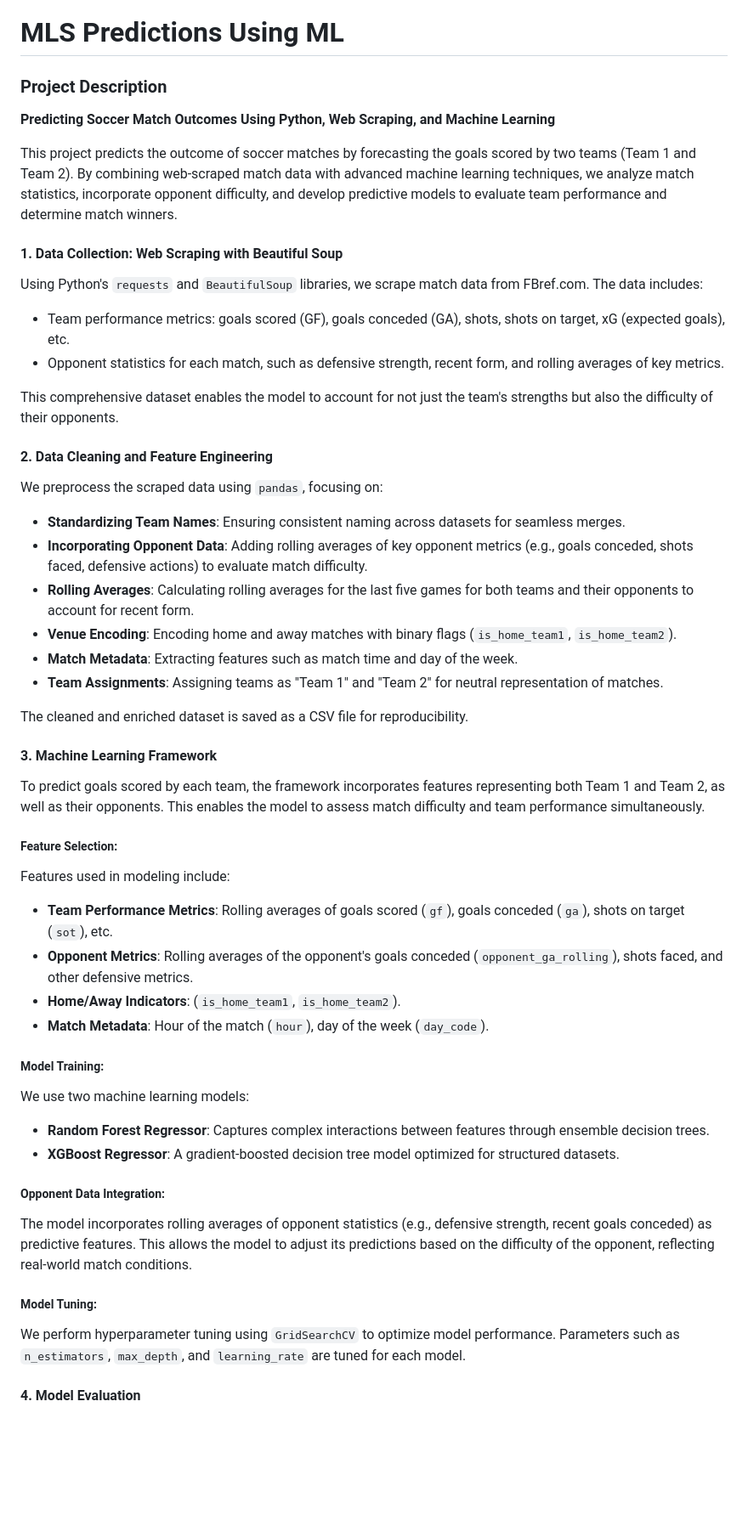
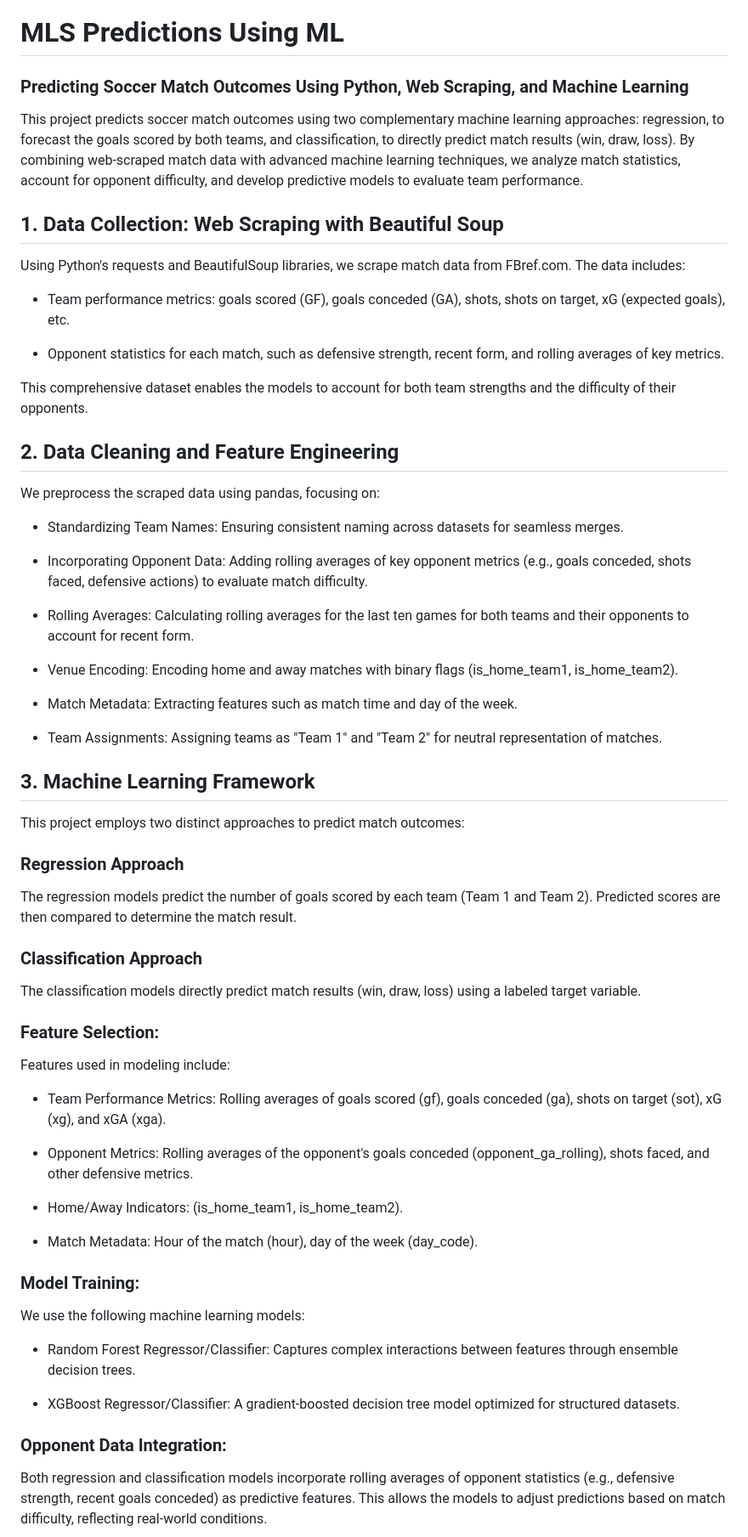
Before and after one commit to Connerj1234/Projects, a Markdown page: MLS-Predictions/README.md, the part around one of its changes. Shown at 85% size. Drawn GitHub-style; blank space fills up the shorter version.

```diff
--- a/MLS-Predictions/README.md
+++ b/MLS-Predictions/README.md
@@ -1,48 +1,68 @@
 # MLS Predictions Using ML
 
-### Project Description
+### Predicting Soccer Match Outcomes Using Python, Web Scraping, and Machine Learning
 
-**Predicting Soccer Match Outcomes Using Python, Web Scraping, and Machine Learning**
+This project predicts soccer match outcomes using two complementary machine learning approaches: regression, to forecast the goals scored by both teams, and classification, to directly predict match results (win, draw, loss). By combining web-scraped match data with advanced machine learning techniques, we analyze match statistics, account for opponent difficulty, and develop predictive models to evaluate team performance.
 
-This project predicts the outcome of soccer matches by forecasting the goals scored by two teams (Team 1 and Team 2). By combining web-scraped match data with advanced machine learning techniques, we analyze match statistics, incorporate opponent difficulty, and develop predictive models to evaluate team performance and determine match winners.
+## 1. Data Collection: Web Scraping with Beautiful Soup
 
-#### **1. Data Collection: Web Scraping with Beautiful Soup**
-Using Python's `requests` and `BeautifulSoup` libraries, we scrape match data from FBref.com. The data includes:
+Using Python's requests and BeautifulSoup libraries, we scrape match data from FBref.com. The data includes:
+
 - Team performance metrics: goals scored (GF), goals conceded (GA), shots, shots on target, xG (expected goals), etc.
+
 - Opponent statistics for each match, such as defensive strength, recent form, and rolling averages of key metrics.
 
-This comprehensive dataset enables the model to account for not just the team's strengths but also the difficulty of their opponents.
+This comprehensive dataset enables the models to account for both team strengths and the difficulty of their opponents.
 
-#### **2. Data Cleaning and Feature Engineering**
-We preprocess the scraped data using `pandas`, focusing on:
-- **Standardizing Team Names**: Ensuring consistent naming across datasets for seamless merges.
-- **Incorporating Opponent Data**: Adding rolling averages of key opponent metrics (e.g., goals conceded, shots faced, defensive actions) to evaluate match difficulty.
-- **Rolling Averages**: Calculating rolling averages for the last five games for both teams and their opponents to account for recent form.
-- **Venue Encoding**: Encoding home and away matches with binary flags (`is_home_team1`, `is_home_team2`).
-- **Match Metadata**: Extracting features such as match time and day of the week.
-- **Team Assignments**: Assigning teams as "Team 1" and "Team 2" for neutral representation of matches.
+## 2. Data Cleaning and Feature Engineering
 
-The cleaned and enriched dataset is saved as a CSV file for reproducibility.
+We preprocess the scraped data using pandas, focusing on:
 
-#### **3. Machine Learning Framework**
-To predict goals scored by each team, the framework incorporates features representing both Team 1 and Team 2, as well as their opponents. This enables the model to assess match difficulty and team performance simultaneously.
+- Standardizing Team Names: Ensuring consistent naming across datasets for seamless merges.
 
-##### **Feature Selection:**
+- Incorporating Opponent Data: Adding rolling averages of key opponent metrics (e.g., goals conceded, shots faced, defensive actions) to evaluate match difficulty.
+
+- Rolling Averages: Calculating rolling averages for the last ten games for both teams and their opponents to account for recent form.
+
+- Venue Encoding: Encoding home and away matches with binary flags (is_home_team1, is_home_team2).
+
+- Match Metadata: Extracting features such as match time and day of the week.
+
+- Team Assignments: Assigning teams as "Team 1" and "Team 2" for neutral representation of matches.
+
+## 3. Machine Learning Framework
+
+This project employs two distinct approaches to predict match outcomes:
+
+### Regression Approach
+
+The regression models predict the number of goals scored by each team (Team 1 and Team 2). Predicted scores are then compared to determine the match result.
+
+### Classification Approach
+
+The classification models directly predict match results (win, draw, loss) using a labeled target variable.
+
+### Feature Selection:
+
 Features used in modeling include:
-- **Team Performance Metrics**: Rolling averages of goals scored (`gf`), goals conceded (`ga`), shots on target (`sot`), etc.
-- **Opponent Metrics**: Rolling averages of the opponent's goals conceded (`opponent_ga_rolling`), shots faced, and other defensive metrics.
-- **Home/Away Indicators**: (`is_home_team1`, `is_home_team2`).
-- **Match Metadata**: Hour of the match (`hour`), day of the week (`day_code`).
 
-##### **Model Training:**
-We use two machine learning models:
-- **Random Forest Regressor**: Captures complex interactions between features through ensemble decision trees.
-- **XGBoost Regressor**: A gradient-boosted decision tree model optimized for structured datasets.
+- Team Performance Metrics: Rolling averages of goals scored (gf), goals conceded (ga), shots on target (sot), xG (xg), and xGA (xga).
 
-##### **Opponent Data Integration:**
-The model incorporates rolling averages of opponent statistics (e.g., defensive strength, recent goals conceded) as predictive features. This allows the model to adjust its predictions based on the difficulty of the opponent, reflecting real-world match conditions.
+- Opponent Metrics: Rolling averages of the opponent's goals conceded (opponent_ga_rolling), shots faced, and other defensive metrics.
 
-##### **Model Tuning:**
-We perform hyperparameter tuning using `GridSearchCV` to optimize model performance. Parameters such as `n_estimators`, `max_depth`, and `learning_rate` are tuned for each model.
+- Home/Away Indicators: (is_home_team1, is_home_team2).
 
-#### **4. Model Evaluation**
+- Match Metadata: Hour of the match (hour), day of the week (day_code).
+
+### Model Training:
+
+We use the following machine learning models:
+
+- Random Forest Regressor/Classifier: Captures complex interactions between features through ensemble decision trees.
+
+- XGBoost Regressor/Classifier: A gradient-boosted decision tree model optimized for structured datasets.
+
+### Opponent Data Integration:
+
+Both regression and classification models incorporate rolling averages of opponent statistics (e.g., defensive strength, recent goals conceded) as predictive features. This allows the models to adjust predictions based on match difficulty, reflecting real-world conditions.
+
```
Also changed, not shown: other parts of MLS-Predictions/README.md (+50 -24 lines).
